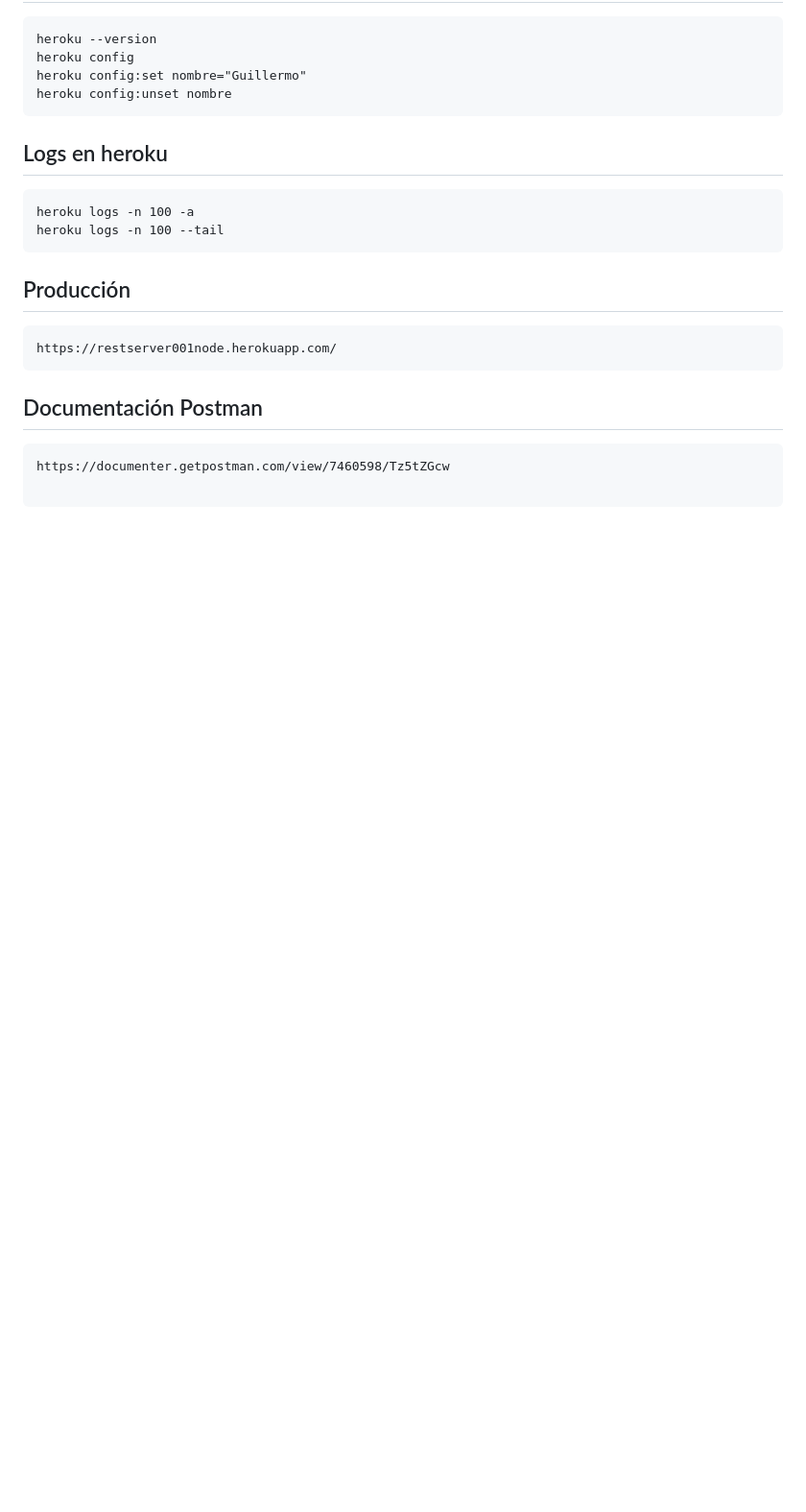
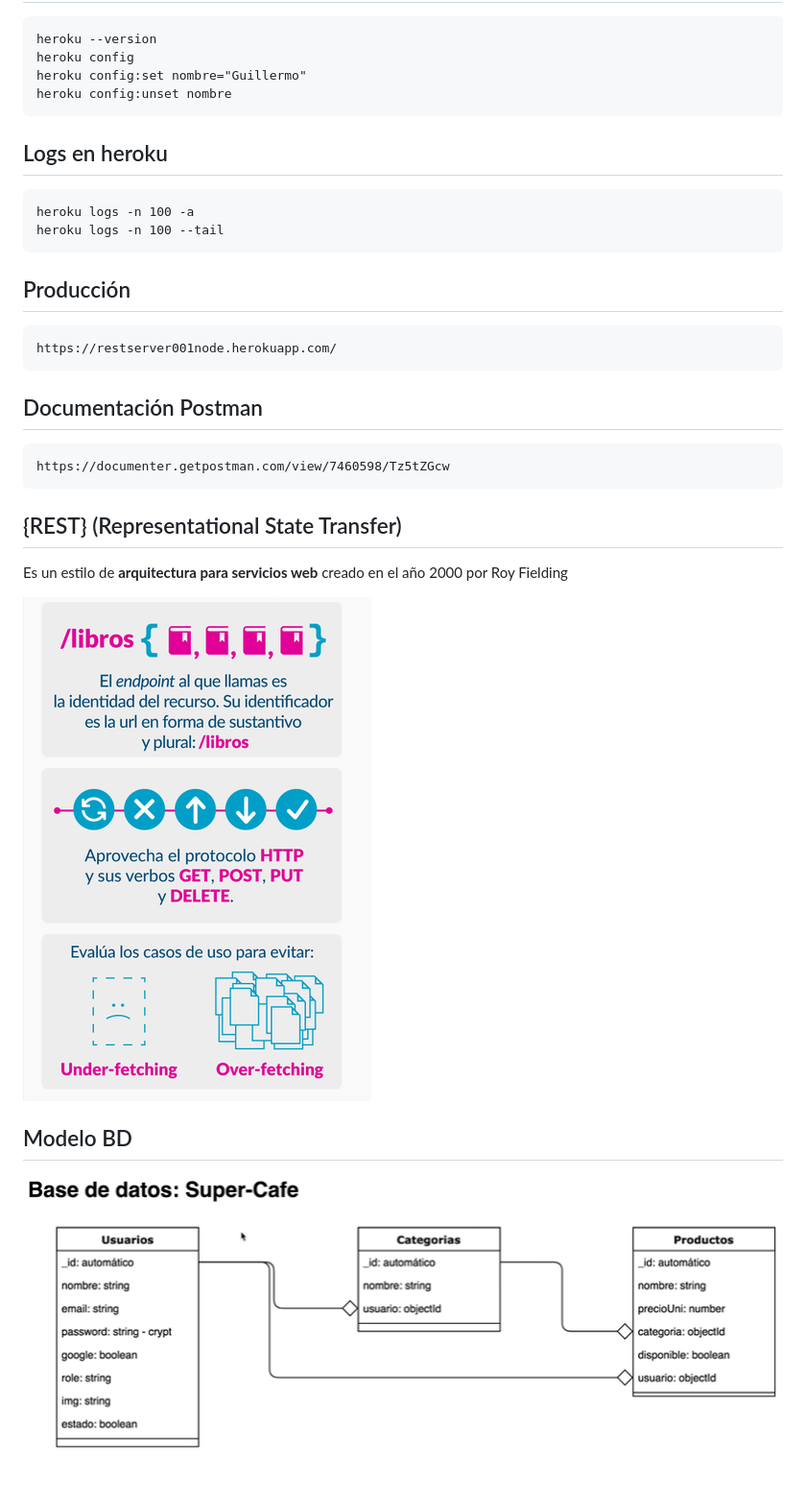
Before and after one commit to GuillermoEchague/Rest_server, a Markdown page: README.md, the part around the change printed below. Shown: that part at 96% size. GitHub-like rendering; pictures changed too: img/BD.png (added), img/Rest.png (added); blank space fills up the shorter version.

Commit message:
Modificacion README.md

````diff
--- a/README.md
+++ b/README.md
@@ -72,5 +82,15 @@ https://restserver001node.herokuapp.com/
 
 ```
 https://documenter.getpostman.com/view/7460598/Tz5tZGcw
+```
 
-```
+## {REST}  (Representational State Transfer)
+
+Es un estilo de **arquitectura para servicios web** creado en el año 2000 por Roy Fielding
+
+![](img/Rest.png)
+
+
+## Modelo BD
+
+![](img/BD.png)
````
Also changed, not shown: other parts of README.md (+10 -0 lines).
